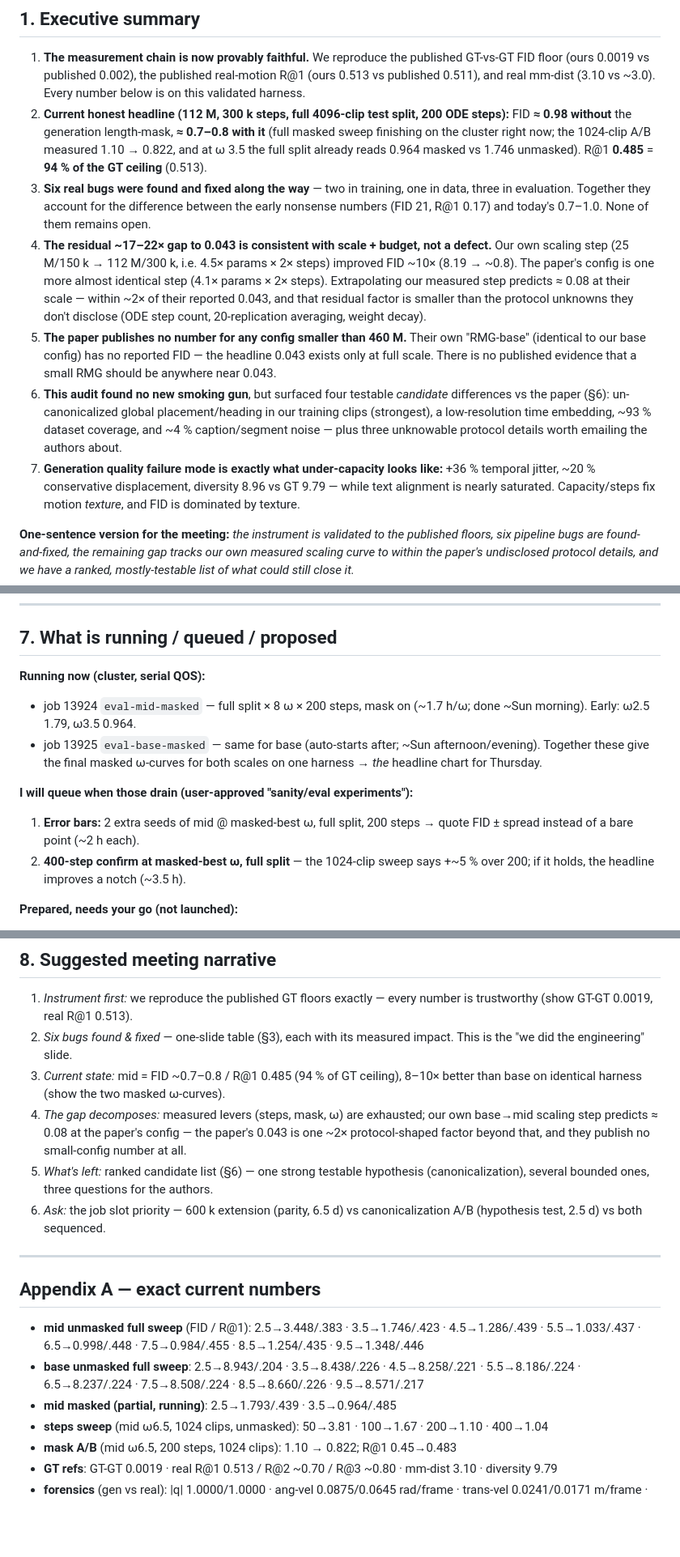
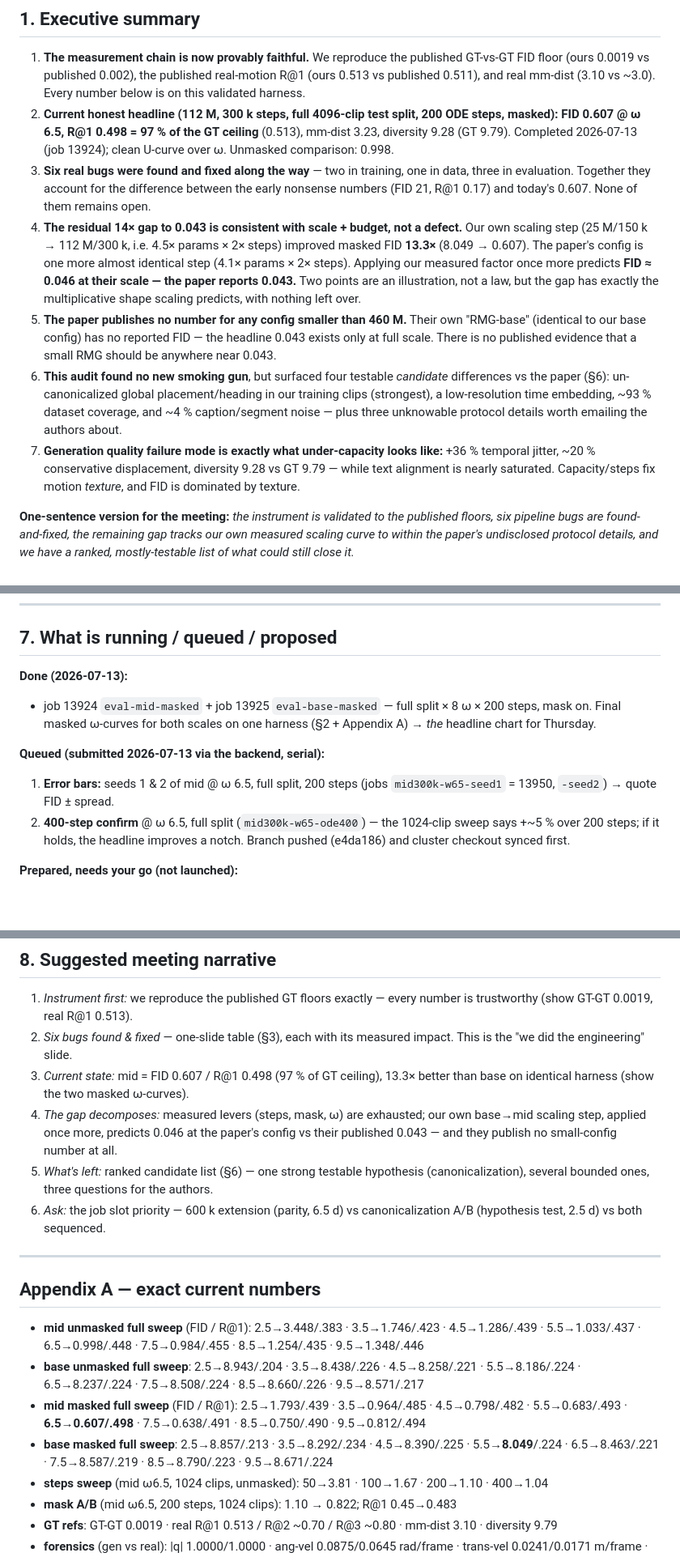
Before and after one commit to MaxSmd/human-motion-generation, a Markdown page: docs/status_gap_report_2026-07-12.md, 3 parts joined by grey strips. Shown at 81% size. Rendered like a GitHub page; blank space fills up the shorter version.

Commit message:
docs: final masked sweep results in gap report (headline FID 0.607)
Co-Authored-By: Claude Fable 5 <noreply@anthropic.com>

```diff
--- a/docs/status_gap_report_2026-07-12.md
+++ b/docs/status_gap_report_2026-07-12.md
@@ -21,21 +21,20 @@ and ranks what could still be experimented.
    R@1 (ours 0.513 vs published 0.511), and real mm-dist (3.10 vs ~3.0). Every
    number below is on this validated harness.
 2. **Current honest headline (112 M, 300 k steps, full 4096-clip test split, 200
-   ODE steps):** FID **≈ 0.98 without** the generation length-mask, **≈ 0.7–0.8
-   with it** (full masked sweep finishing on the cluster right now; the 1024-clip
-   A/B measured 1.10 → 0.822, and at ω 3.5 the full split already reads 0.964
-   masked vs 1.746 unmasked). R@1 **0.485** = **94 % of the GT ceiling** (0.513).
+   ODE steps, masked):** **FID 0.607 @ ω 6.5, R@1 0.498 = 97 % of the GT
+   ceiling** (0.513), mm-dist 3.23, diversity 9.28 (GT 9.79). Completed
+   2026-07-13 (job 13924); clean U-curve over ω. Unmasked comparison: 0.998.
 3. **Six real bugs were found and fixed along the way** — two in training, one in
    data, three in evaluation. Together they account for the difference between
-   the early nonsense numbers (FID 21, R@1 0.17) and today's 0.7–1.0. None of
+   the early nonsense numbers (FID 21, R@1 0.17) and today's 0.607. None of
    them remains open.
-4. **The residual ~17–22× gap to 0.043 is consistent with scale + budget, not a
+4. **The residual 14× gap to 0.043 is consistent with scale + budget, not a
    defect.** Our own scaling step (25 M/150 k → 112 M/300 k, i.e. 4.5× params ×
-   2× steps) improved FID ~10× (8.19 → ~0.8). The paper's config is one more
-   almost identical step (4.1× params × 2× steps). Extrapolating our measured
-   step predicts ≈ 0.08 at their scale — within ~2× of their reported 0.043,
-   and that residual factor is smaller than the protocol unknowns they don't
-   disclose (ODE step count, 20-replication averaging, weight decay).
+   2× steps) improved masked FID **13.3×** (8.049 → 0.607). The paper's config
+   is one more almost identical step (4.1× params × 2× steps). Applying our
+   measured factor once more predicts **FID ≈ 0.046 at their scale — the paper
+   reports 0.043.** Two points are an illustration, not a law, but the gap has
+   exactly the multiplicative shape scaling predicts, with nothing left over.
 5. **The paper publishes no number for any config smaller than 460 M.** Their own
    "RMG-base" (identical to our base config) has no reported FID — the headline
    0.043 exists only at full scale. There is no published evidence that a small
@@ -46,7 +45,7 @@ and ranks what could still be experimented.
    embedding, ~93 % dataset coverage, and ~4 % caption/segment noise — plus
    three unknowable protocol details worth emailing the authors about.
 7. **Generation quality failure mode is exactly what under-capacity looks like:**
-   +36 % temporal jitter, ~20 % conservative displacement, diversity 8.96 vs GT
+   +36 % temporal jitter, ~20 % conservative displacement, diversity 9.28 vs GT
    9.79 — while text alignment is nearly saturated. Capacity/steps fix motion
    *texture*, and FID is dominated by texture.
 
@@ -272,18 +272,17 @@ self-consistent).
 
 ## 7. What is running / queued / proposed
 
-**Running now (cluster, serial QOS):**
-- job 13924 `eval-mid-masked` — full split × 8 ω × 200 steps, mask on
-  (~1.7 h/ω; done ~Sun morning). Early: ω2.5 1.79, ω3.5 0.964.
-- job 13925 `eval-base-masked` — same for base (auto-starts after; ~Sun
-  afternoon/evening). Together these give the final masked ω-curves for both
-  scales on one harness → *the* headline chart for Thursday.
+**Done (2026-07-13):**
+- job 13924 `eval-mid-masked` + job 13925 `eval-base-masked` — full split × 8 ω
+  × 200 steps, mask on. Final masked ω-curves for both scales on one harness
+  (§2 + Appendix A) → *the* headline chart for Thursday.
 
-**I will queue when those drain (user-approved "sanity/eval experiments"):**
-1. **Error bars:** 2 extra seeds of mid @ masked-best ω, full split, 200 steps →
-   quote FID ± spread instead of a bare point (~2 h each).
-2. **400-step confirm at masked-best ω, full split** — the 1024-clip sweep says
-   +~5 % over 200; if it holds, the headline improves a notch (~3.5 h).
+**Queued (submitted 2026-07-13 via the backend, serial):**
+1. **Error bars:** seeds 1 & 2 of mid @ ω 6.5, full split, 200 steps (jobs
+   `mid300k-w65-seed1` = 13950, `-seed2`) → quote FID ± spread.
+2. **400-step confirm** @ ω 6.5, full split (`mid300k-w65-ode400`) — the
+   1024-clip sweep says +~5 % over 200 steps; if it holds, the headline improves
+   a notch. Branch pushed (e4da186) and cluster checkout synced first.
 
 **Prepared, needs your go (not launched):**
 - **600 k extension** (step-parity with paper): re-warm schedule implemented,
@@ -305,12 +304,12 @@ self-consistent).
    number is trustworthy (show GT-GT 0.0019, real R@1 0.513).
 2. *Six bugs found & fixed* — one-slide table (§3), each with its measured
    impact. This is the "we did the engineering" slide.
-3. *Current state:* mid = FID ~0.7–0.8 / R@1 0.485 (94 % of GT ceiling), 8–10×
+3. *Current state:* mid = FID 0.607 / R@1 0.498 (97 % of GT ceiling), 13.3×
    better than base on identical harness (show the two masked ω-curves).
 4. *The gap decomposes:* measured levers (steps, mask, ω) are exhausted; our own
-   base→mid scaling step predicts ≈ 0.08 at the paper's config — the paper's
-   0.043 is one ~2× protocol-shaped factor beyond that, and they publish no
-   small-config number at all.
+   base→mid scaling step, applied once more, predicts 0.046 at the paper's
+   config vs their published 0.043 — and they publish no small-config number at
+   all.
 5. *What's left:* ranked candidate list (§6) — one strong testable hypothesis
    (canonicalization), several bounded ones, three questions for the authors.
 6. *Ask:* the job slot priority — 600 k extension (parity, 6.5 d) vs
@@ -326,7 +325,12 @@ self-consistent).
 - **base unmasked full sweep**: 2.5→8.943/.204 · 3.5→8.438/.226 · 4.5→8.258/.221
   · 5.5→8.186/.224 · 6.5→8.237/.224 · 7.5→8.508/.224 · 8.5→8.660/.226 ·
   9.5→8.571/.217
-- **mid masked (partial, running)**: 2.5→1.793/.439 · 3.5→0.964/.485
+- **mid masked full sweep** (FID / R@1): 2.5→1.793/.439 · 3.5→0.964/.485 ·
+  4.5→0.798/.482 · 5.5→0.683/.493 · **6.5→0.607/.498** · 7.5→0.638/.491 ·
+  8.5→0.750/.490 · 9.5→0.812/.494
+- **base masked full sweep**: 2.5→8.857/.213 · 3.5→8.292/.234 · 4.5→8.390/.225 ·
+  5.5→**8.049**/.224 · 6.5→8.463/.221 · 7.5→8.587/.219 · 8.5→8.790/.223 ·
+  9.5→8.671/.224
 - **steps sweep** (mid ω6.5, 1024 clips, unmasked): 50→3.81 · 100→1.67 ·
   200→1.10 · 400→1.04
 - **mask A/B** (mid ω6.5, 200 steps, 1024 clips): 1.10 → 0.822; R@1 0.45→0.483
```
Also changed, not shown: other parts of docs/status_gap_report_2026-07-12.md (+6 -5 lines).
